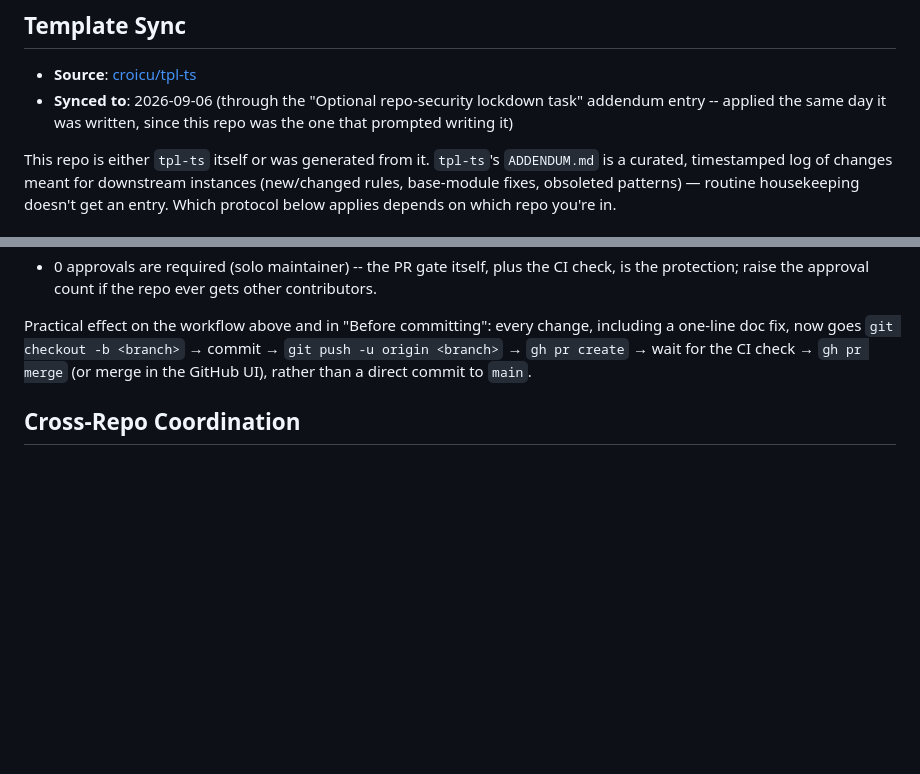
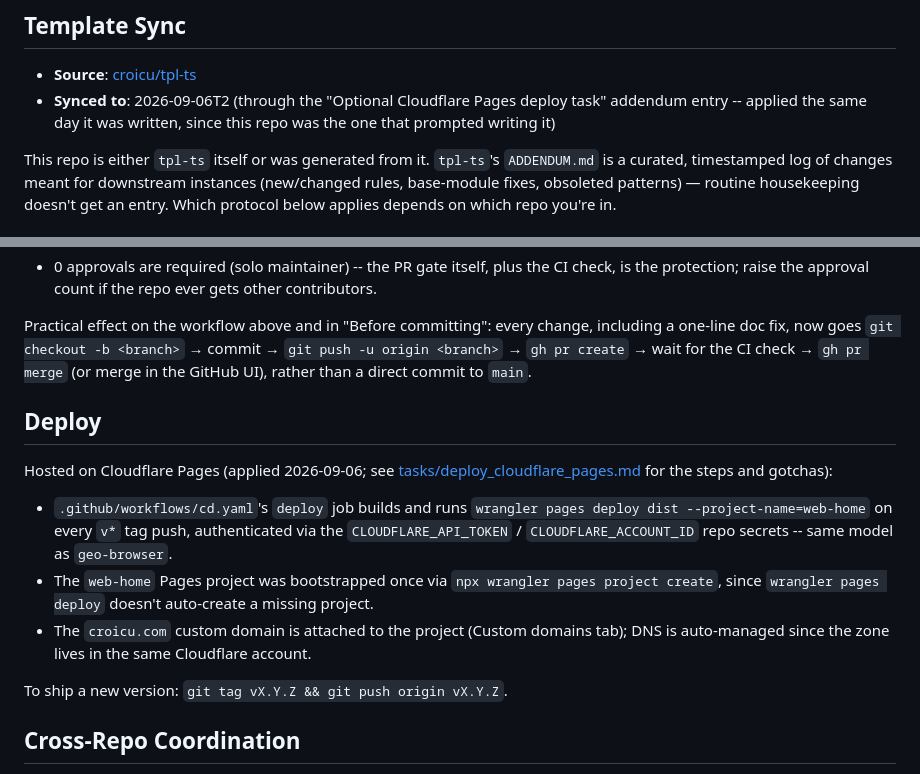
Before and after one commit to croicu/web-home, a Markdown page: CLAUDE.md, 2 parts joined by grey strips. Drawn GitHub-style; blank space fills up the shorter version.

```diff
--- a/CLAUDE.md
+++ b/CLAUDE.md
@@ -12,8 +12,8 @@ the template for future growth, but nothing on the shipped page currently depend
 ## Template Sync
 
 - **Source**: [croicu/tpl-ts](https://github.com/croicu/tpl-ts)
-- **Synced to**: 2026-09-06 (through the "Optional repo-security lockdown task" addendum entry --
-  applied the same day it was written, since this repo was the one that prompted writing it)
+- **Synced to**: 2026-09-06T2 (through the "Optional Cloudflare Pages deploy task" addendum entry
+  -- applied the same day it was written, since this repo was the one that prompted writing it)
 
 This repo is either `tpl-ts` itself or was generated from it. `tpl-ts`'s `ADDENDUM.md` is a
 curated, timestamped log of changes meant for downstream instances (new/changed rules,
@@ -53,6 +53,21 @@ Practical effect on the workflow above and in "Before committing": every change,
 one-line doc fix, now goes `git checkout -b <branch>` → commit → `git push -u origin <branch>` →
 `gh pr create` → wait for the CI check → `gh pr merge` (or merge in the GitHub UI), rather than a
 direct commit to `main`.
+
+## Deploy
+
+Hosted on Cloudflare Pages (applied 2026-09-06; see
+[tasks/deploy_cloudflare_pages.md](tasks/deploy_cloudflare_pages.md) for the steps and gotchas):
+
+- `.github/workflows/cd.yaml`'s `deploy` job builds and runs `wrangler pages deploy dist
+  --project-name=web-home` on every `v*` tag push, authenticated via the `CLOUDFLARE_API_TOKEN` /
+  `CLOUDFLARE_ACCOUNT_ID` repo secrets -- same model as `geo-browser`.
+- The `web-home` Pages project was bootstrapped once via `npx wrangler pages project create`,
+  since `wrangler pages deploy` doesn't auto-create a missing project.
+- The `croicu.com` custom domain is attached to the project (Custom domains tab); DNS is
+  auto-managed since the zone lives in the same Cloudflare account.
+
+To ship a new version: `git tag vX.Y.Z && git push origin vX.Y.Z`.
 
 ## Cross-Repo Coordination
 
```
Also changed, not shown: tasks/deploy_cloudflare_pages.md (added, +98 -0 lines).
